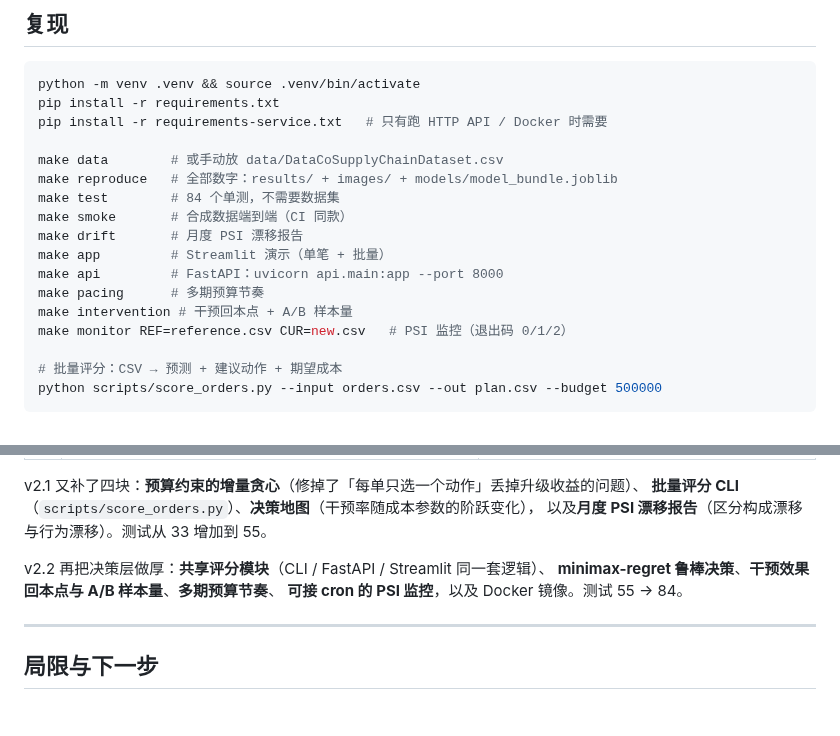
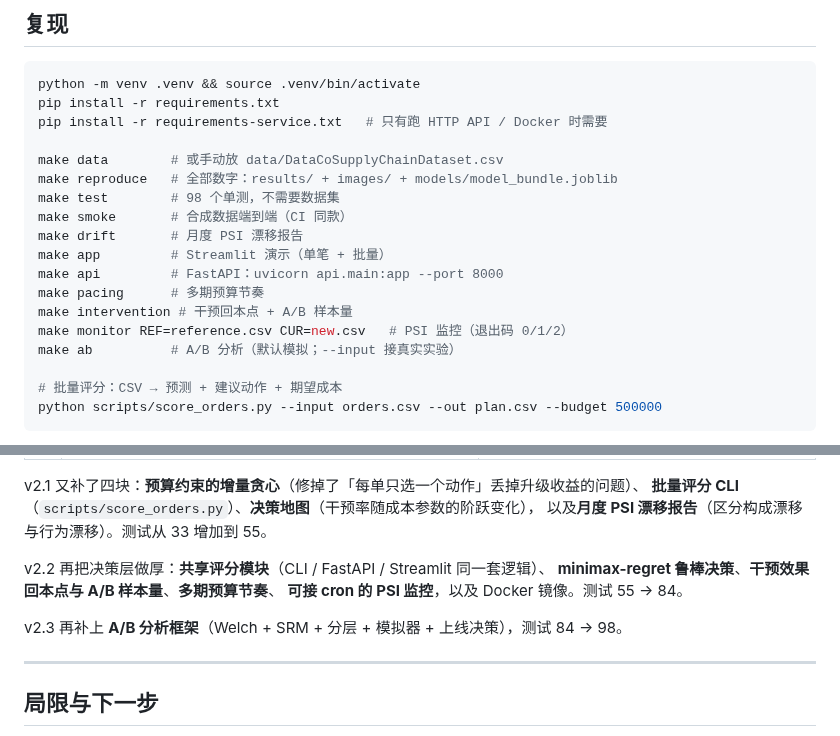
Before and after one commit to lingtao-meng/supply-chain-ml-pipeline, a Markdown page: README.md, 2 parts joined by grey strips. Drawn GitHub-style; blank space fills up the shorter version.

```diff
--- a/README.md
+++ b/README.md
@@ -389,7 +415,7 @@ pip install -r requirements-service.txt   # 只有跑 HTTP API / Docker 时需
 
 make data        # 或手动放 data/DataCoSupplyChainDataset.csv
 make reproduce   # 全部数字：results/ + images/ + models/model_bundle.joblib
-make test        # 84 个单测，不需要数据集
+make test        # 98 个单测，不需要数据集
 make smoke       # 合成数据端到端（CI 同款）
 make drift       # 月度 PSI 漂移报告
 make app         # Streamlit 演示（单笔 + 批量）
@@ -397,6 +423,7 @@ make api         # FastAPI：uvicorn api.main:app --port 8000
 make pacing      # 多期预算节奏
 make intervention # 干预回本点 + A/B 样本量
 make monitor REF=reference.csv CUR=new.csv   # PSI 监控（退出码 0/1/2）
+make ab          # A/B 分析（默认模拟；--input 接真实实验）
 
 # 批量评分：CSV → 预测 + 建议动作 + 期望成本
 python scripts/score_orders.py --input orders.csv --out plan.csv --budget 500000
@@ -459,6 +488,8 @@ v2.2 再把决策层做厚：**共享评分模块**（CLI / FastAPI / Streamlit
 **minimax-regret 鲁棒决策**、**干预效果回本点与 A/B 样本量**、**多期预算节奏**、
 **可接 cron 的 PSI 监控**，以及 Docker 镜像。测试 55 → 84。
 
+v2.3 再补上 **A/B 分析框架**（Welch + SRM + 分层 + 模拟器 + 上线决策），测试 84 → 98。
+
 ---
 
 ## 局限与下一步
```
Also changed, not shown: other parts of README.md (+30 -2 lines), results/summary.md (+2 -1 lines), images/ab_analysis.png (added), 10 other files.
